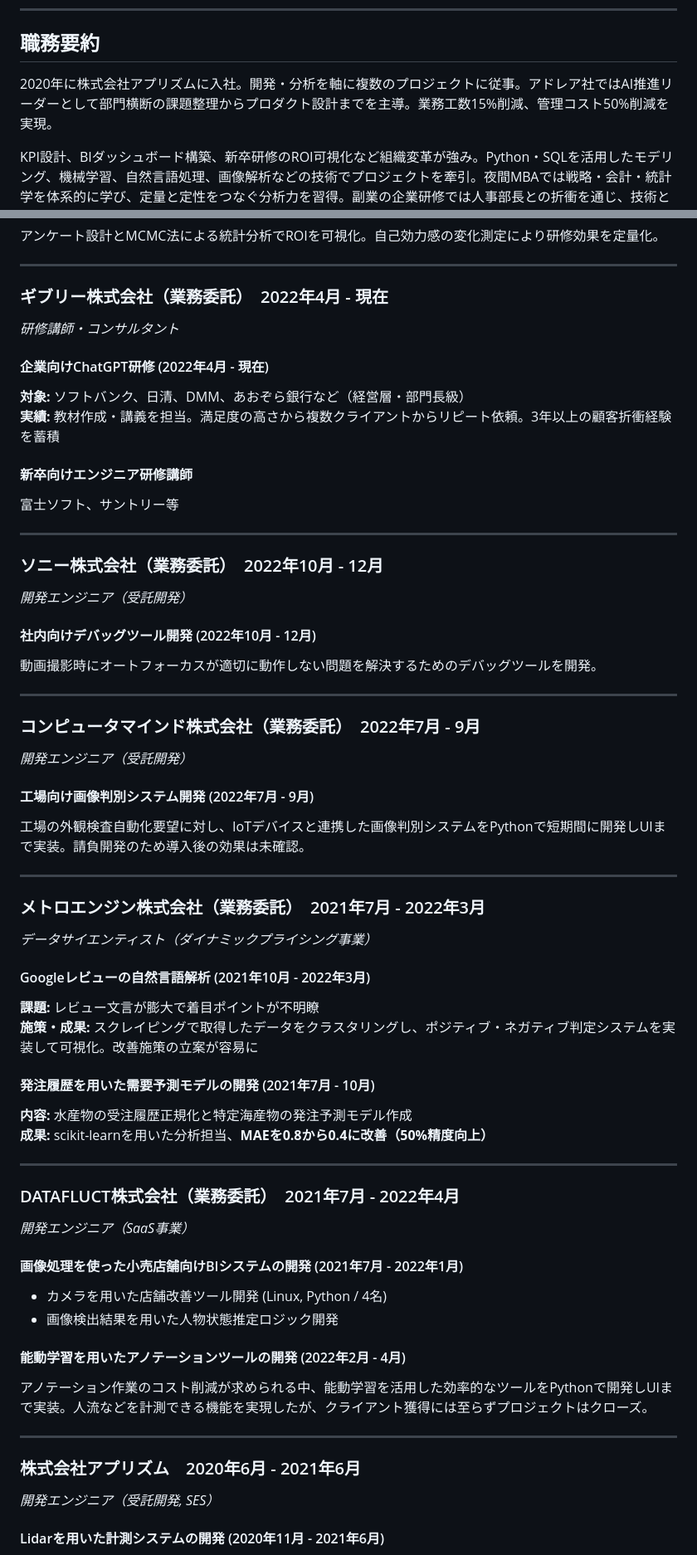
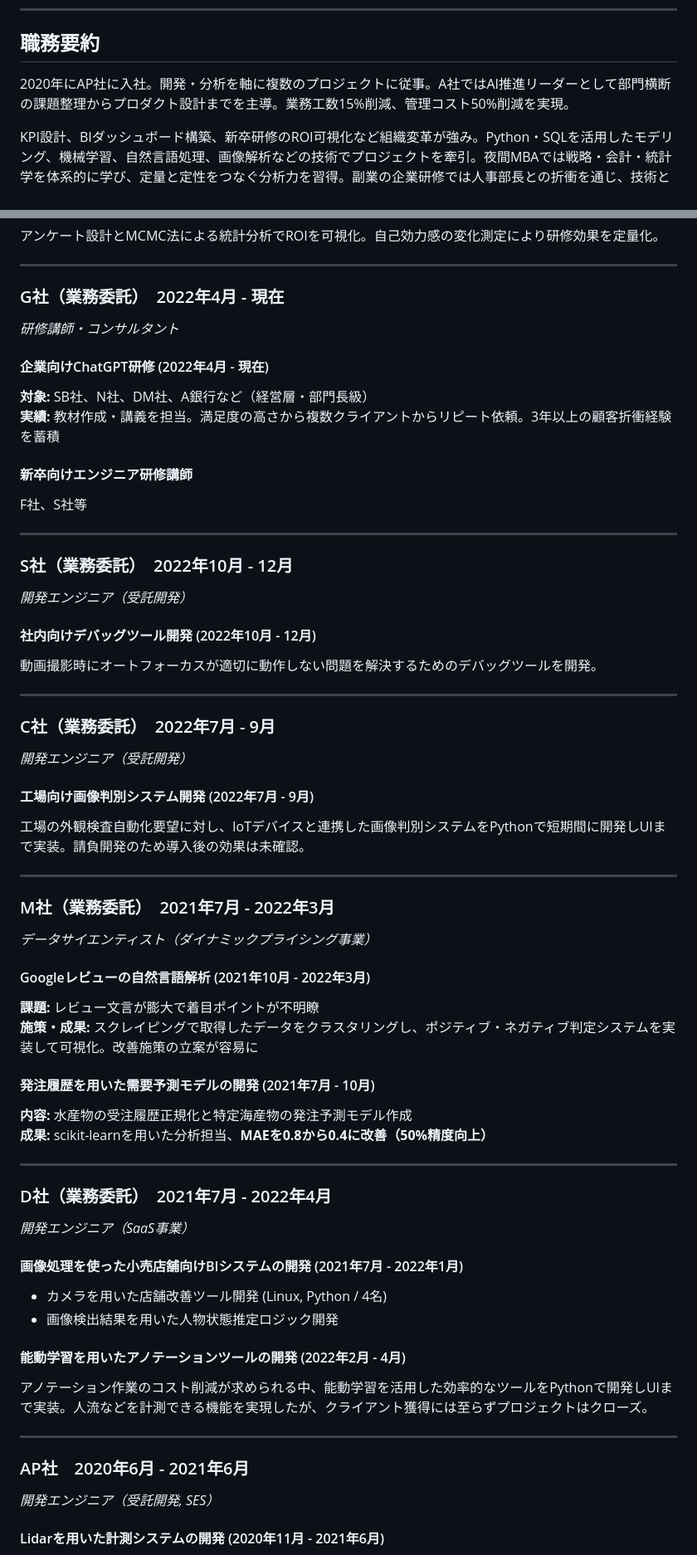
Before and after one commit to taka-data/resume, a Markdown page: readme.md, 2 parts joined by grey strips. Shown at 83% size. Drawn GitHub-style.

Commit message:
Remove personal name and anonymize company names to initials
Co-Authored-By: Claude Sonnet 4.6 <noreply@anthropic.com>

```diff
--- a/readme.md
+++ b/readme.md
@@ -20,7 +19,7 @@ _2026年1月1日現在_
 
 ## 職務要約
 
-2020年に株式会社アプリズムに入社。開発・分析を軸に複数のプロジェクトに従事。アドレア社ではAI推進リーダーとして部門横断の課題整理からプロダクト設計までを主導。業務工数15%削減、管理コスト50%削減を実現。
+2020年にAP社に入社。開発・分析を軸に複数のプロジェクトに従事。A社ではAI推進リーダーとして部門横断の課題整理からプロダクト設計までを主導。業務工数15%削減、管理コスト50%削減を実現。
 
 KPI設計、BIダッシュボード構築、新卒研修のROI可視化など組織変革が強み。Python・SQLを活用したモデリング、機械学習、自然言語処理、画像解析などの技術でプロジェクトを牽引。夜間MBAでは戦略・会計・統計学を体系的に学び、定量と定性をつなぐ分析力を習得。副業の企業研修では人事部長との折衝を通じ、技術とビジネスを橋渡しする力を培った。
 
@@ -73,19 +72,19 @@ PM兼開発として要件定義〜可視化を一貫担当。標準偏差によ
 
 ---
 
-### ギブリー株式会社（業務委託）　2022年4月 - 現在
+### G社（業務委託）　2022年4月 - 現在
 _研修講師・コンサルタント_
 
 #### 企業向けChatGPT研修 (2022年4月 - 現在)
-**対象:** ソフトバンク、日清、DMM、あおぞら銀行など（経営層・部門長級）
+**対象:** SB社、N社、DM社、A銀行など（経営層・部門長級）
 **実績:** 教材作成・講義を担当。満足度の高さから複数クライアントからリピート依頼。3年以上の顧客折衝経験を蓄積
 
 #### 新卒向けエンジニア研修講師
-富士ソフト、サントリー等
+F社、S社等
 
 ---
 
-### ソニー株式会社（業務委託）　2022年10月 - 12月
+### S社（業務委託）　2022年10月 - 12月
 _開発エンジニア（受託開発）_
 
 #### 社内向けデバッグツール開発 (2022年10月 - 12月)
@@ -93,7 +92,7 @@ _開発エンジニア（受託開発）_
 
 ---
 
-### コンピュータマインド株式会社（業務委託）　2022年7月 - 9月
+### C社（業務委託）　2022年7月 - 9月
 _開発エンジニア（受託開発）_
 
 #### 工場向け画像判別システム開発 (2022年7月 - 9月)
@@ -101,7 +100,7 @@ _開発エンジニア（受託開発）_
 
 ---
 
-### メトロエンジン株式会社（業務委託）　2021年7月 - 2022年3月
+### M社（業務委託）　2021年7月 - 2022年3月
 _データサイエンティスト（ダイナミックプライシング事業）_
 
 #### Googleレビューの自然言語解析 (2021年10月 - 2022年3月)
@@ -114,7 +113,7 @@ _データサイエンティスト（ダイナミックプライシング事業
 
 ---
 
-### DATAFLUCT株式会社（業務委託）　2021年7月 - 2022年4月
+### D社（業務委託）　2021年7月 - 2022年4月
 _開発エンジニア（SaaS事業）_
 
 #### 画像処理を使った小売店舗向けBIシステムの開発 (2021年7月 - 2022年1月)
@@ -126,7 +125,7 @@ _開発エンジニア（SaaS事業）_
 
 ---
 
-### 株式会社アプリズム　2020年6月 - 2021年6月
+### AP社　2020年6月 - 2021年6月
 _開発エンジニア（受託開発, SES）_
 
 #### Lidarを用いた計測システムの開発 (2020年11月 - 2021年6月)
```
Also changed, not shown: other parts of readme.md (+2 -3 lines).
